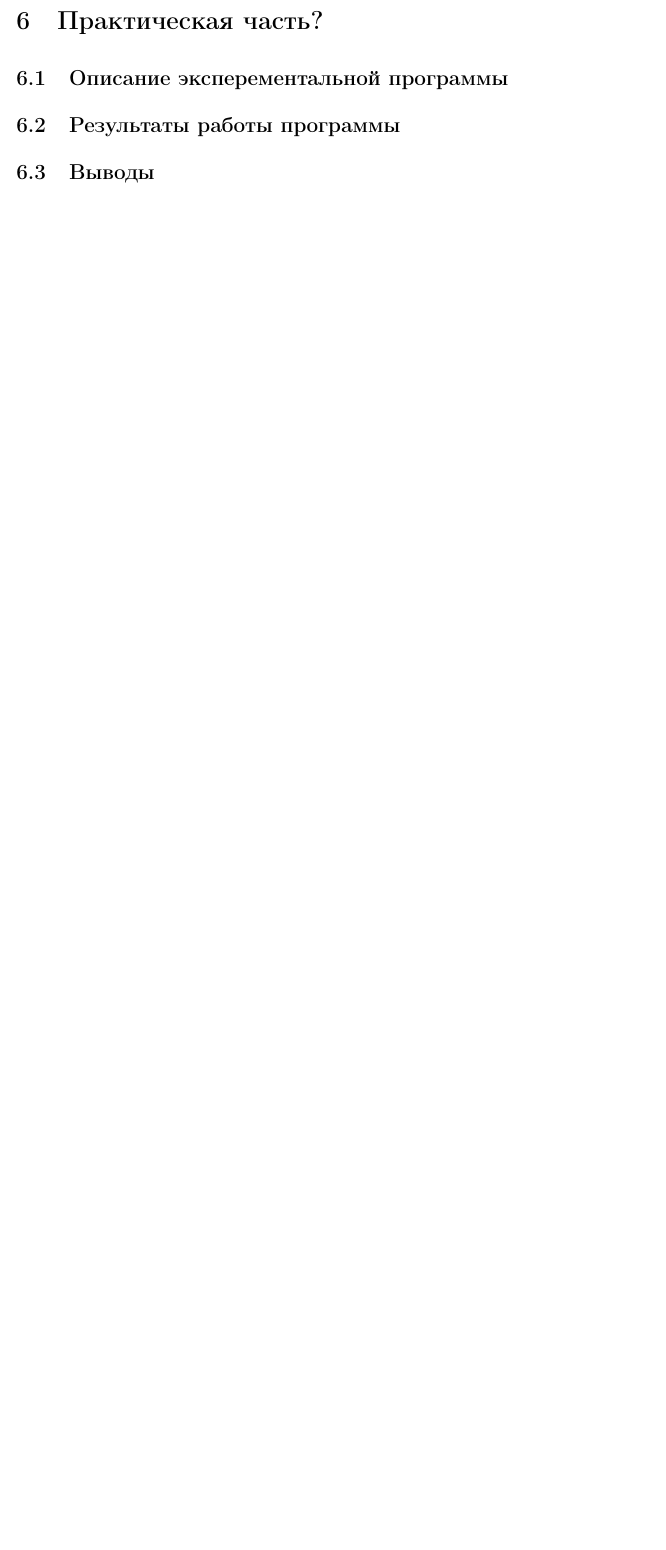
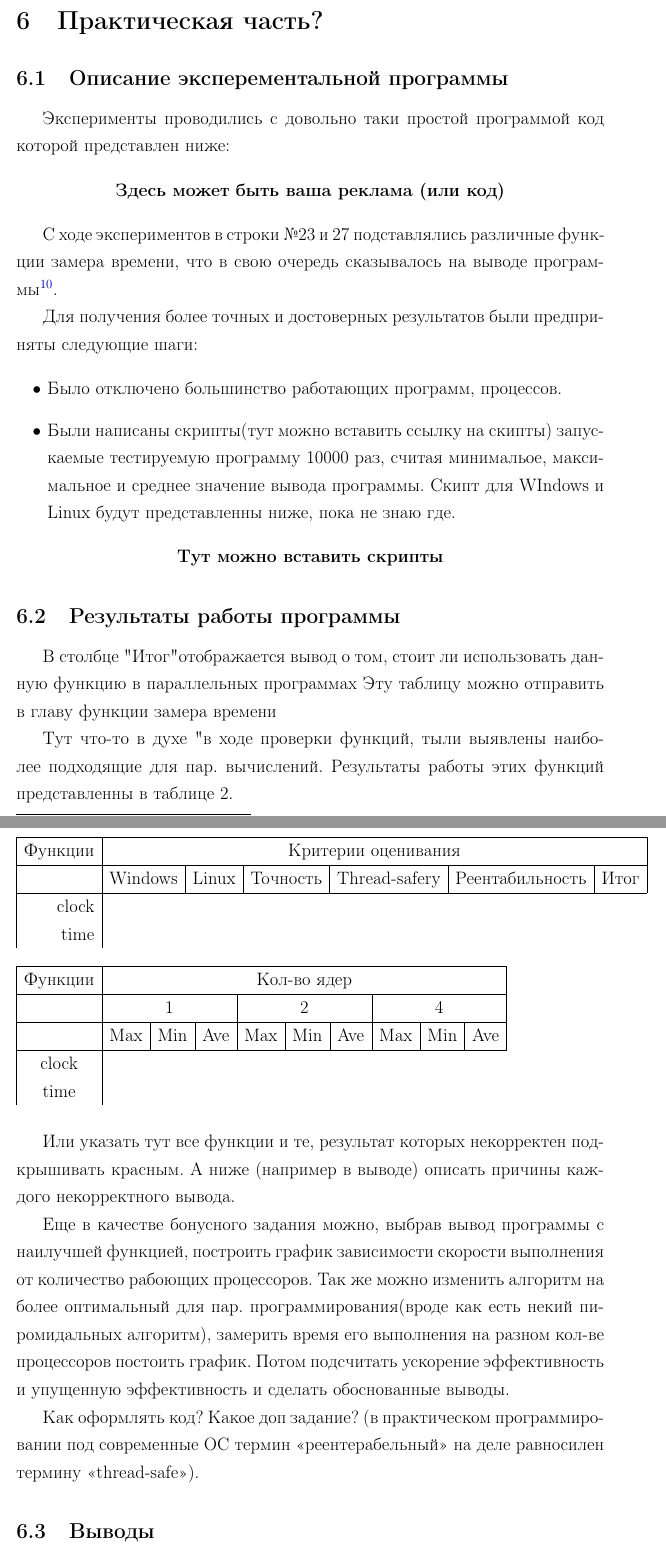
Before and after one commit to MorozovSD/Practice-2016, a LaTeX document (Practice.tex): part of page 26 of 28 before the commit and two parts of pages 26 and 27 of 29 after it, the two joined at a grey line, cut so that both start at the same text, the shorter picture padded with empty space. Compiled offline with pdfLaTeX.

Commit message:
+Практическая часть
Определена примерная струкрура главы
Добавлены некоторые предложения для доп. задания

```diff
--- a/Practice.tex
+++ b/Practice.tex
@@ -391,8 +391,65 @@
 	\newpage
 	\section{Практическая часть?}
 		\subsection{Описание эксперементальной программы}
+		%Можно описать некоторые штуки библиотеки openMP
+			Эксперименты проводились с довольно таки простой программой код которой представлен ниже:
+
+		\begin{center}
+			 \textbf{Здесь может быть ваша реклама (или код)}
+		\end{center}
+
+			С ходе экспериментов в строки №23 и 27 подставлялись различные функции замера времени, что в свою очередь сказывалось 			на выводе программы\footnote{Вывод программы есть ни что иное как время выполнение программы, по крайней мере мы 					хотим, чтобы это было временем выполнения.}.
+
+			Для получения более точных и достоверных результатов были предприняты следующие шаги:
+
+			\begin{itemize}
+				\item Было отключено большинство работающих программ, процессов.
+				\item Были написаны скрипты(тут можно вставить ссылку на скипты) запускаемые тестируемую программу 10000 раз, 							считая минимальое, максимальное и среднее значение вывода программы. Скипт для WIndows и Linux будут 								представленны ниже, пока не знаю где.
+			\end{itemize}
+		\begin{center}
+			 \textbf{Тут можно вставить скрипты}
+		\end{center}
+
 		\subsection{Результаты работы программы}
 		%%Большая таблица сравнения развых функций замеров времени
+		В столбце "Итог" отображается вывод о том, стоит ли использовать данную функцию в параллельных программах
+		Эту таблицу можно отправить в главу функции замера времени
+		\begin{table}
+			\begin{tabular}{|r|l|c|c|c|c|c|}
+			\hline
+			Функции	& \multicolumn{6}{|c|}{ Критерии оценивания	}\\
+			\hline
+			\qquad & Windows & Linux & Точность & Thread-safery & Реентабильность & Итог \\
+			\hline
+			clock	\\
+			time	\\
+			\end{tabular}
+		\end{table}
+
+			Тут что-то в духе "в ходе проверки функций, тыли выявлены наиболее подходящие для пар. вычислений. Результаты работы 			этих функций представленны в таблице 2.
+
+			Или указать тут все функции и те, результат которых некорректен подкрышивать красным. А ниже (например в выводе) 				описать причины каждого некорректного вывода.
+
+			Еще в качестве бонусного задания можно, выбрав вывод программы с наилучшей функцией, построить график зависимости 				скорости выполнения от количество рабоющих процессоров. Так же можно изменить алгоритм на более оптимальный для пар. 				программирования(вроде как есть некий пиромидальных алгоритм), замерить время его выполнения на разном кол-ве процессоров 		постоить график. Потом подсчитать ускорение эффективность и упущенную эффективность и сделать 					обоснованные выводы.
+
+		Как оформлять код?
+		Какое доп задание?
+		 (в практическом программировании под современные ОС термин «реентерабельный» на деле равносилен термину «thread-safe»).
+
+		\begin{table}
+			\begin{tabular}{|c|c|c|c|c|c|c|c|c|c|}
+			\hline
+			Функции	& \multicolumn{9}{|c|}{ Кол-во ядер }\\
+			\hline
+			\qquad 	& \multicolumn{3}{|c|}{ 1 } & \multicolumn{3}{|c|}{ 2 } & \multicolumn{3}{|c|}{ 4 } \\
+			\hline
+			\qquad	&	Max	&	Min	&	Ave	&	Max	&	Min	&	Ave	&	Max	&	Min	&	Ave	 \\
+			\hline
+			clock	\\
+			time	\\
+			\end{tabular}
+		\end{table}
+
 		\subsection{Выводы}
 		%%Сравнение функций
 		%
```
Also changed, not shown: practice.pdf, Practice.tex (6 more changed lines).
